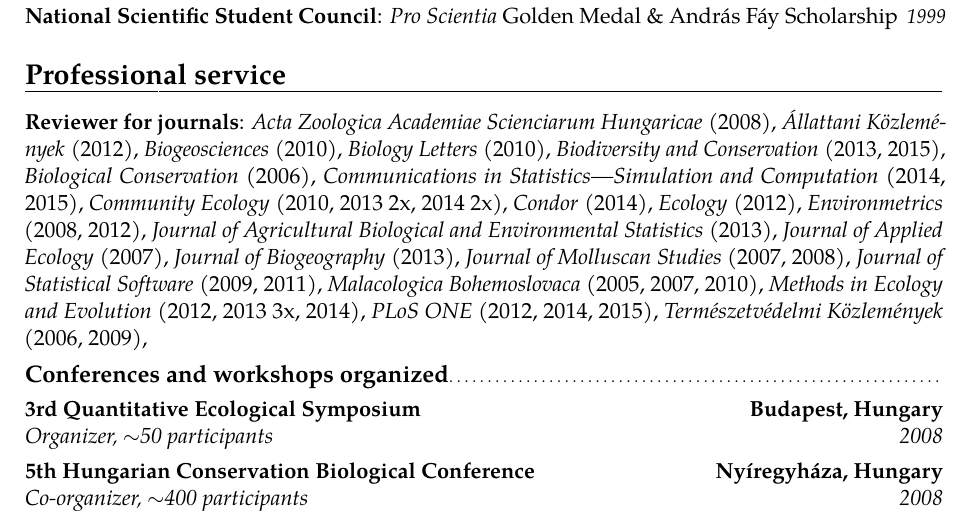
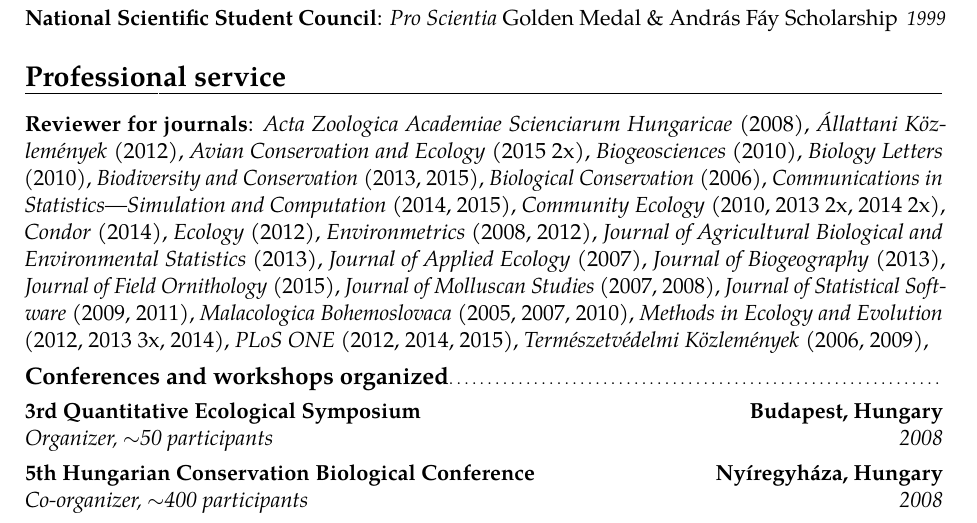
Before and after one commit to psolymos/resume, a LaTeX CV (SolymosCV.tex, which reads parts/SolymosCVService.tex): part of page 13 of 14, cut so that both start at the same text. Compiled offline with pdfLaTeX.

Commit message:
new reviews

```diff
--- a/parts/SolymosCVService.tex
+++ b/parts/SolymosCVService.tex
@@ -3,6 +3,7 @@
 \cvitem{Reviewer for journals}{%
   \emph{Acta Zoologica Academiae Scienciarum Hungaricae} (2008), %
   \emph{\'{A}l\-lat\-ta\-ni K\"{o}z\-le\-m\'{e}\-nyek} (2012), %
+  \emph{Avian Conservation and Ecology} (2015 2x), %
   \emph{Biogeosciences} (2010), %
   \emph{Biology Letters} (2010), %
   \emph{Biodiversity and Conservation} (2013, 2015), %
@@ -15,6 +16,7 @@
   \emph{Journal of Agricultural Biological and Environmental Statistics} (2013), %
   \emph{Journal of Applied Ecology} (2007), %
   \emph{Journal of Biogeography} (2013), %
+  \emph{Journal of Field Ornithology} (2015), %
   \emph{Journal of Molluscan Studies} (2007, 2008), %
   \emph{Journal of Statistical Software} (2009, 2011), %
   \emph{Malacologica Bohemoslovaca} (2005, 2007, 2010), %
```
